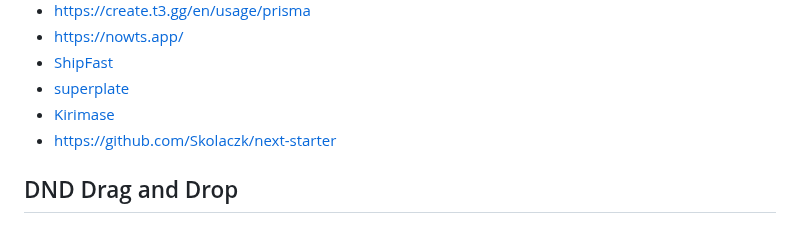
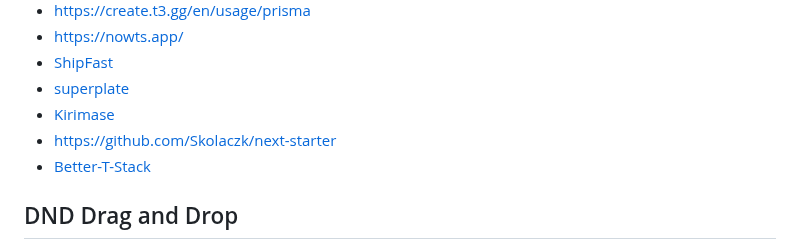
Before and after one commit to benoitgrasset/miscellaneous, a Markdown page: ressources/README.md, the part around the change. Drawn GitHub-style.

```diff
--- a/ressources/README.md
+++ b/ressources/README.md
@@ -253,6 +253,7 @@
 - [superplate](https://pankod.github.io/superplate/)
 - [Kirimase](https://kirimase.dev/)
 - https://github.com/Skolaczk/next-starter
+- [Better-T-Stack](https://github.com/AmanVarshney01/create-better-t-stack)
 
 ## DND Drag and Drop
 
```
